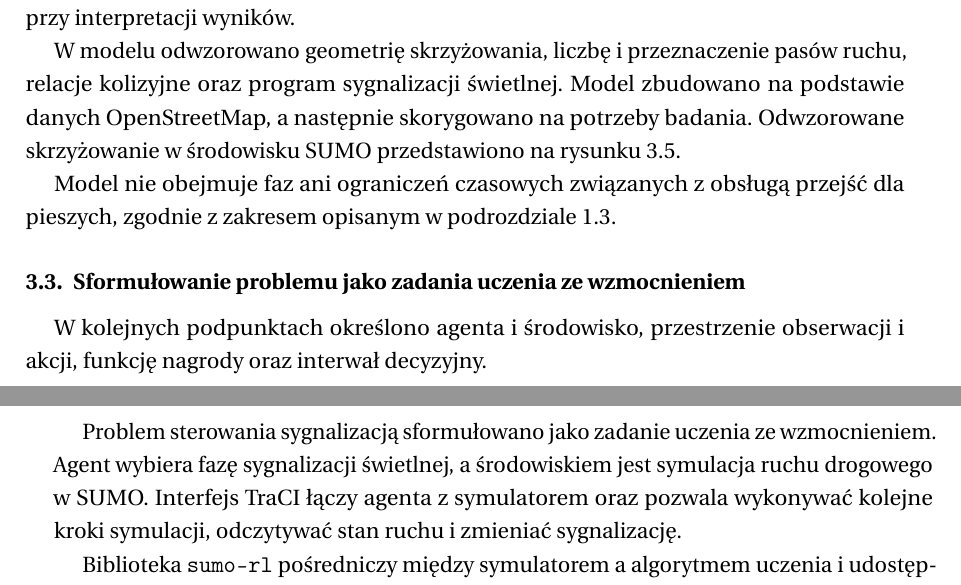
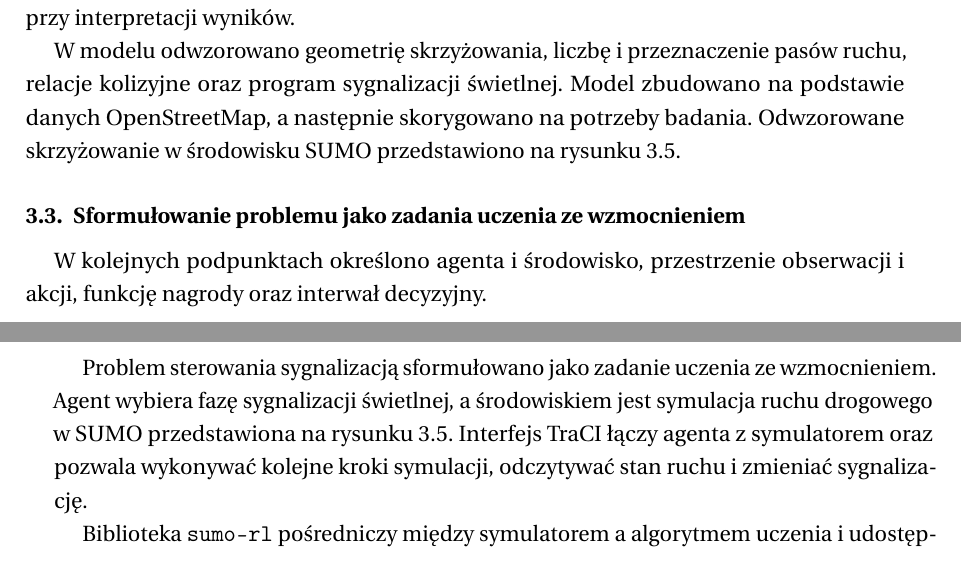
Before and after one commit to Tombiczek/rl-traffic-control-sumo, a LaTeX thesis (docs/main.tex, which reads docs/tex/3-metodyka-badan.tex): two parts of pages 22 and 23 of 78, joined at a grey line, cut so that both start at the same text. Compiled offline with pdfLaTeX.

Commit message:
my fixes

```diff
--- a/docs/tex/3-metodyka-badan.tex
+++ b/docs/tex/3-metodyka-badan.tex
@@ -67,8 +67,6 @@ W modelu odwzorowano geometrię skrzyżowania, liczbę i przeznaczenie pasów ru
     \label{fig:symulacja}
 \end{figure}
 
-Model nie obejmuje faz ani ograniczeń czasowych związanych z obsługą przejść dla pieszych, zgodnie z zakresem opisanym w podrozdziale~\ref{subsec:zalozenia-ograniczenia}.
-
 \subsection{Sformułowanie problemu jako zadania uczenia ze wzmocnieniem}
 \label{subsec:sformulowanie-rl}
 
@@ -77,7 +75,7 @@ W kolejnych podpunktach określono agenta i środowisko, przestrzenie obserwacji
 \subsubsection{Agent i środowisko}
 \label{subsubsec:agent-srodowisko}
 
-Problem sterowania sygnalizacją sformułowano jako zadanie uczenia ze wzmocnieniem. Agent wybiera fazę sygnalizacji świetlnej, a środowiskiem jest symulacja ruchu drogowego w SUMO. Interfejs TraCI łączy agenta z symulatorem oraz pozwala wykonywać kolejne kroki symulacji, odczytywać stan ruchu i zmieniać sygnalizację.
+Problem sterowania sygnalizacją sformułowano jako zadanie uczenia ze wzmocnieniem. Agent wybiera fazę sygnalizacji świetlnej, a środowiskiem jest symulacja ruchu drogowego w SUMO przedstawiona na rysunku \ref{fig:symulacja}. Interfejs TraCI łączy agenta z symulatorem oraz pozwala wykonywać kolejne kroki symulacji, odczytywać stan ruchu i zmieniać sygnalizację.
 
 Biblioteka \texttt{sumo-rl} pośredniczy między symulatorem a algorytmem uczenia i udostępnia symulację jako środowisko zgodne z interfejsem Gymnasium \cite{alegre2019sumorl}. Na jej podstawie przygotowano własną warstwę integracyjną, opisaną w rozdziałach~\ref{sec:architektura} oraz~\ref{sec:implementacja}.
 
```
Also changed, not shown: docs/tex/4-architektura-systemu.tex (+1 -1 lines).
